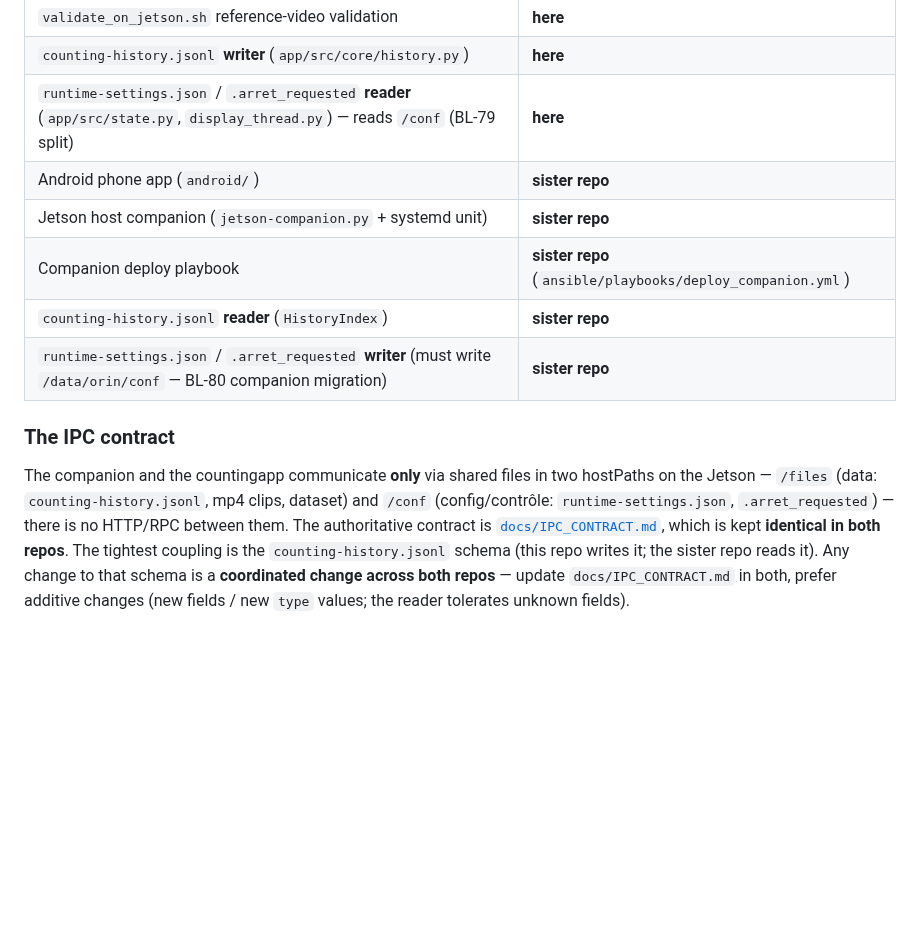
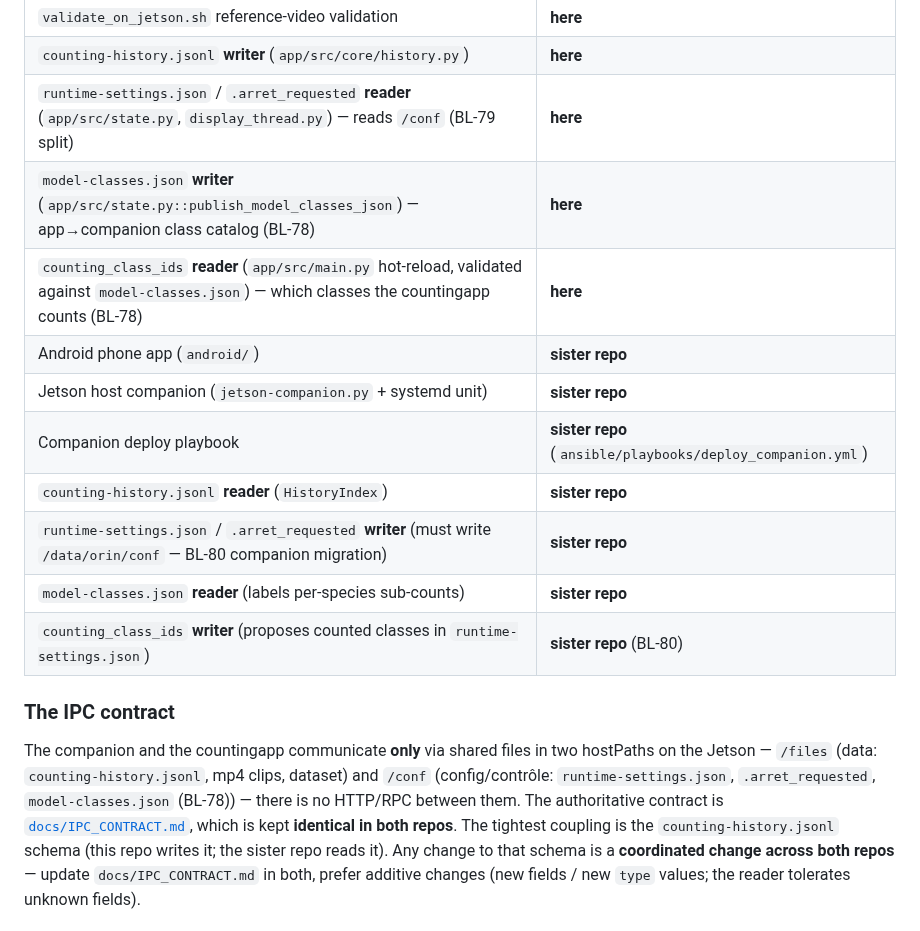
Before and after one commit to wloonis/animal-counter, a Markdown page: AGENTS.md, the part around the change. Drawn GitHub-style; blank space fills up the shorter version.

```diff
--- a/AGENTS.md
+++ b/AGENTS.md
@@ -544,18 +544,22 @@ at tag `v1.1.0` (the last monorepo release).
 | `validate_on_jetson.sh` reference-video validation | **here** |
 | `counting-history.jsonl` **writer** (`app/src/core/history.py`) | **here** |
 | `runtime-settings.json` / `.arret_requested` **reader** (`app/src/state.py`, `display_thread.py`) — reads `/conf` (BL-79 split) | **here** |
+| `model-classes.json` **writer** (`app/src/state.py::publish_model_classes_json`) — app→companion class catalog (BL-78) | **here** |
+| `counting_class_ids` **reader** (`app/src/main.py` hot-reload, validated against `model-classes.json`) — which classes the countingapp counts (BL-78) | **here** |
 | Android phone app (`android/`) | **sister repo** |
 | Jetson host companion (`jetson-companion.py` + systemd unit) | **sister repo** |
 | Companion deploy playbook | **sister repo** (`ansible/playbooks/deploy_companion.yml`) |
 | `counting-history.jsonl` **reader** (`HistoryIndex`) | **sister repo** |
 | `runtime-settings.json` / `.arret_requested` **writer** (must write `/data/orin/conf` — BL-80 companion migration) | **sister repo** |
+| `model-classes.json` **reader** (labels per-species sub-counts) | **sister repo** |
+| `counting_class_ids` **writer** (proposes counted classes in `runtime-settings.json`) | **sister repo** (BL-80) |
 
 ### The IPC contract
 
 The companion and the countingapp communicate **only** via shared files in
 two hostPaths on the Jetson — `/files` (data: `counting-history.jsonl`, mp4
 clips, dataset) and `/conf` (config/contrôle: `runtime-settings.json`,
-`.arret_requested`) — there is no HTTP/RPC between them. The authoritative
+`.arret_requested`, `model-classes.json` (BL-78)) — there is no HTTP/RPC between them. The authoritative
 contract is [`docs/IPC_CONTRACT.md`](docs/IPC_CONTRACT.md), which is kept
 **identical in both repos**. The tightest coupling is the `counting-history.jsonl`
 schema (this repo writes it; the sister repo reads it). Any change to that
```
Also changed, not shown: docs/IPC_CONTRACT.md (+39 -2 lines).
